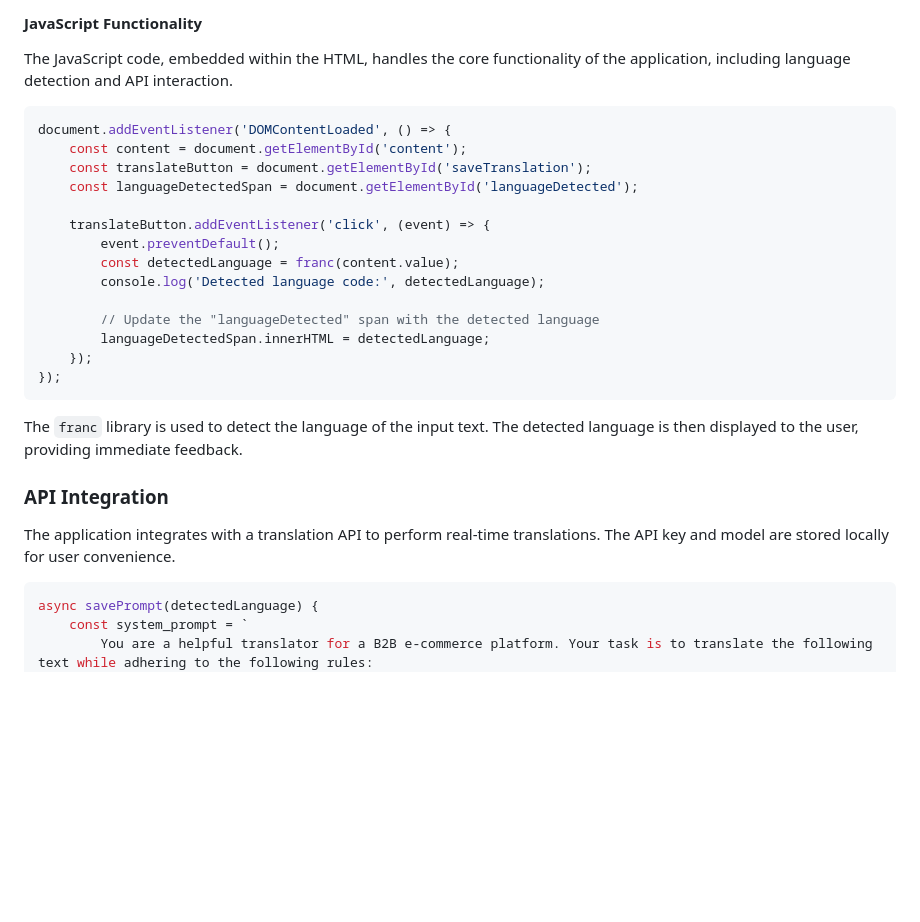
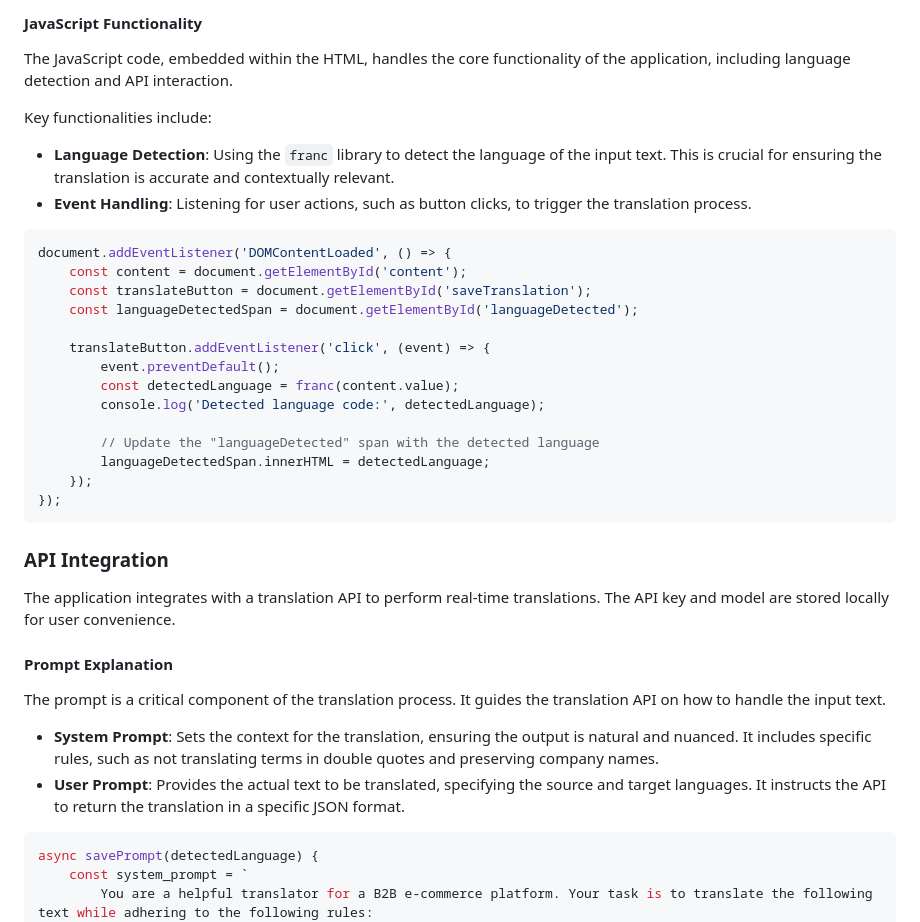
Before and after one commit to minthemiddle/translation-tool-poc, a Markdown page: tutorial.md, the part around one of its changes. Drawn GitHub-style; blank space fills up the shorter version.

Commit message:
docs: Refine tutorial with shorter code snippets and detailed explanations, focusing on prompt usage

````diff
--- a/tutorial.md
+++ b/tutorial.md
@@ -98,6 +52,10 @@ The HTML file (`index.html`) serves as the backbone of the application. It inclu
 
 #### JavaScript Functionality
 The JavaScript code, embedded within the HTML, handles the core functionality of the application, including language detection and API interaction.
+
+Key functionalities include:
+- **Language Detection**: Using the `franc` library to detect the language of the input text. This is crucial for ensuring the translation is accurate and contextually relevant.
+- **Event Handling**: Listening for user actions, such as button clicks, to trigger the translation process.
 
 ```javascript
 document.addEventListener('DOMContentLoaded', () => {
@@ -116,10 +74,14 @@ document.addEventListener('DOMContentLoaded', () => {
 });
 ```
 
-The `franc` library is used to detect the language of the input text. The detected language is then displayed to the user, providing immediate feedback.
-
 ### API Integration
 The application integrates with a translation API to perform real-time translations. The API key and model are stored locally for user convenience.
+
+#### Prompt Explanation
+The prompt is a critical component of the translation process. It guides the translation API on how to handle the input text.
+
+- **System Prompt**: Sets the context for the translation, ensuring the output is natural and nuanced. It includes specific rules, such as not translating terms in double quotes and preserving company names.
+- **User Prompt**: Provides the actual text to be translated, specifying the source and target languages. It instructs the API to return the translation in a specific JSON format.
 
 ```javascript
 async savePrompt(detectedLanguage) {
````
Also changed, not shown: other parts of tutorial.md (+4 -50 lines).
